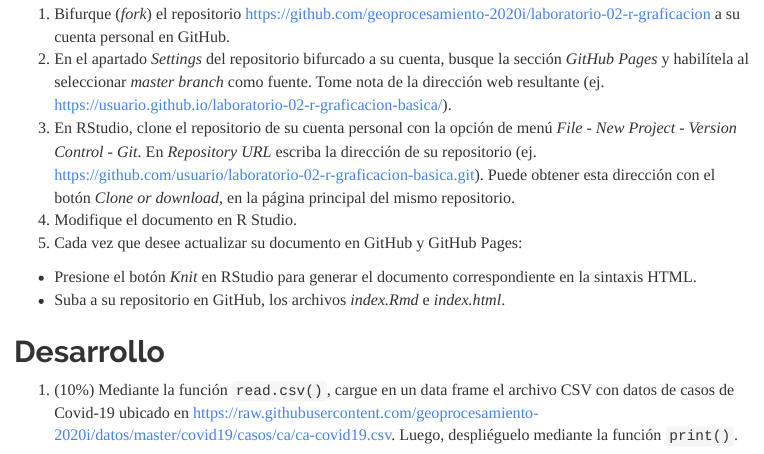
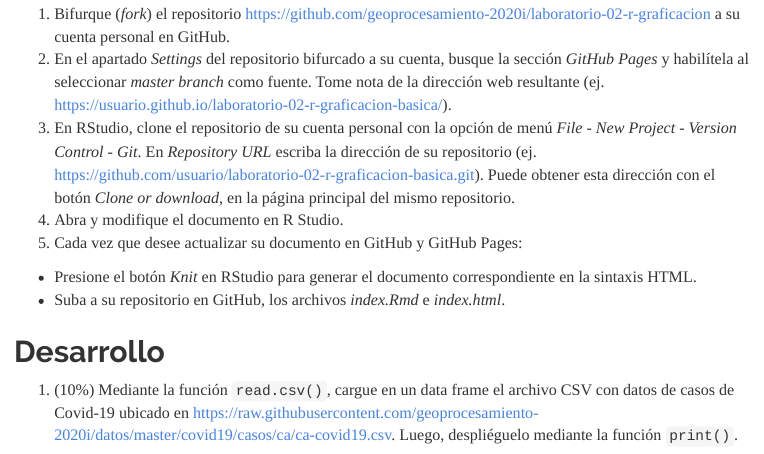
Before and after one commit to sofiaPicado21/tarea-02-r-graficacion, an R Markdown document (index.Rmd): the page in a window 1100 px wide, from 870 px down. The pictures show the output file index.html that the author committed with the source, opened offline; menus at the side of the page are left out.

```diff
--- a/index.Rmd
+++ b/index.Rmd
@@ -36,7 +36,7 @@
 1. Bifurque (_fork_) el repositorio [https://github.com/geoprocesamiento-2020i/laboratorio-02-r-graficacion](https://github.com/geoprocesamiento-2020i/laboratorio-02-r-graficacion) a su cuenta personal en GitHub.
 2. En el apartado _Settings_ del repositorio bifurcado a su cuenta, busque la sección _GitHub Pages_ y habilítela al seleccionar _master branch_ como fuente. Tome nota de la dirección web resultante (ej. https://usuario.github.io/laboratorio-02-r-graficacion-basica/).
 3. En RStudio, clone el repositorio de su cuenta personal con la opción de menú _File - New Project - Version Control - Git_. En _Repository URL_ escriba la dirección de su repositorio (ej. https://github.com/usuario/laboratorio-02-r-graficacion-basica.git). Puede obtener esta dirección con el botón _Clone or download_, en la página principal del mismo repositorio.
-4. Modifique el documento en R Studio.
+4. Abra y modifique el documento en R Studio.
 5. Cada vez que desee actualizar su documento en GitHub y GitHub Pages:
 - Presione el botón _Knit_ en RStudio para generar el documento correspondiente en la sintaxis HTML.
 - Suba a su repositorio en GitHub, los archivos _index.Rmd_ e _index.html_.
```
Also changed, not shown: index.html.
